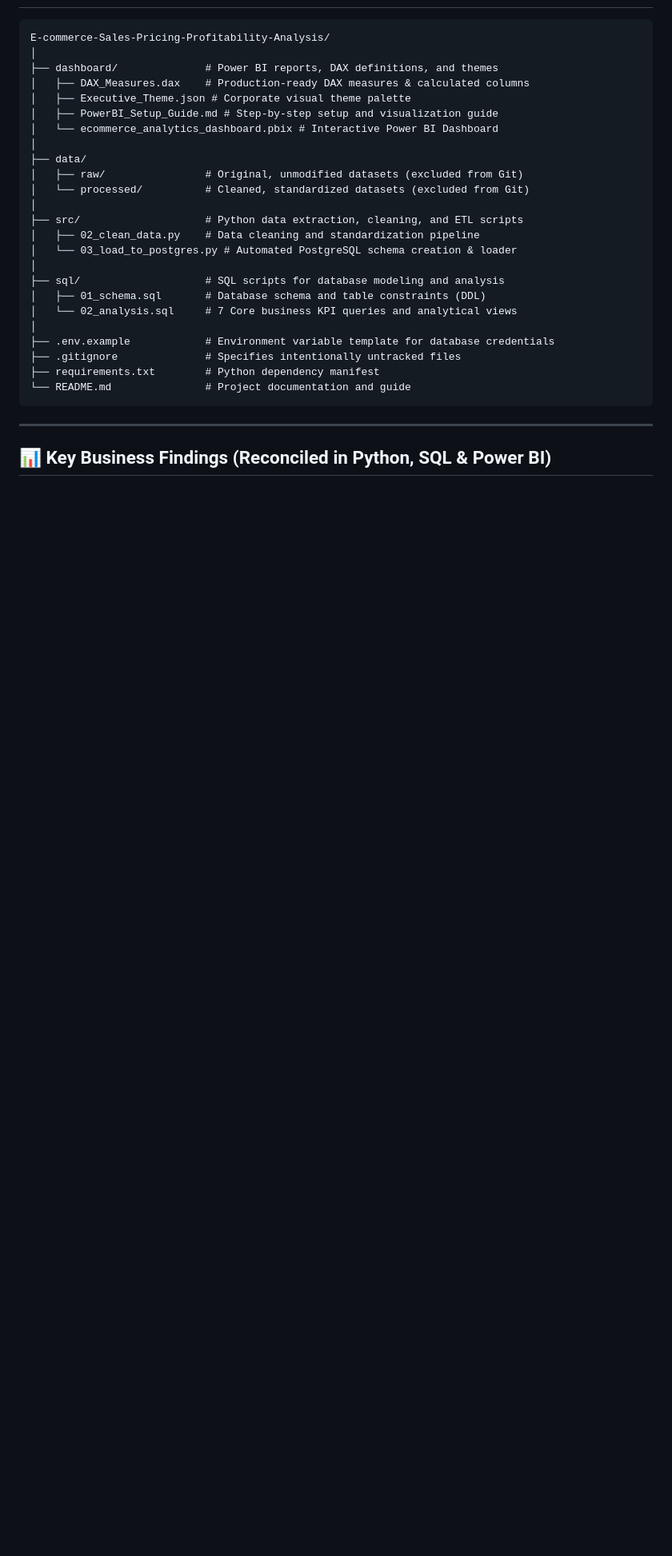
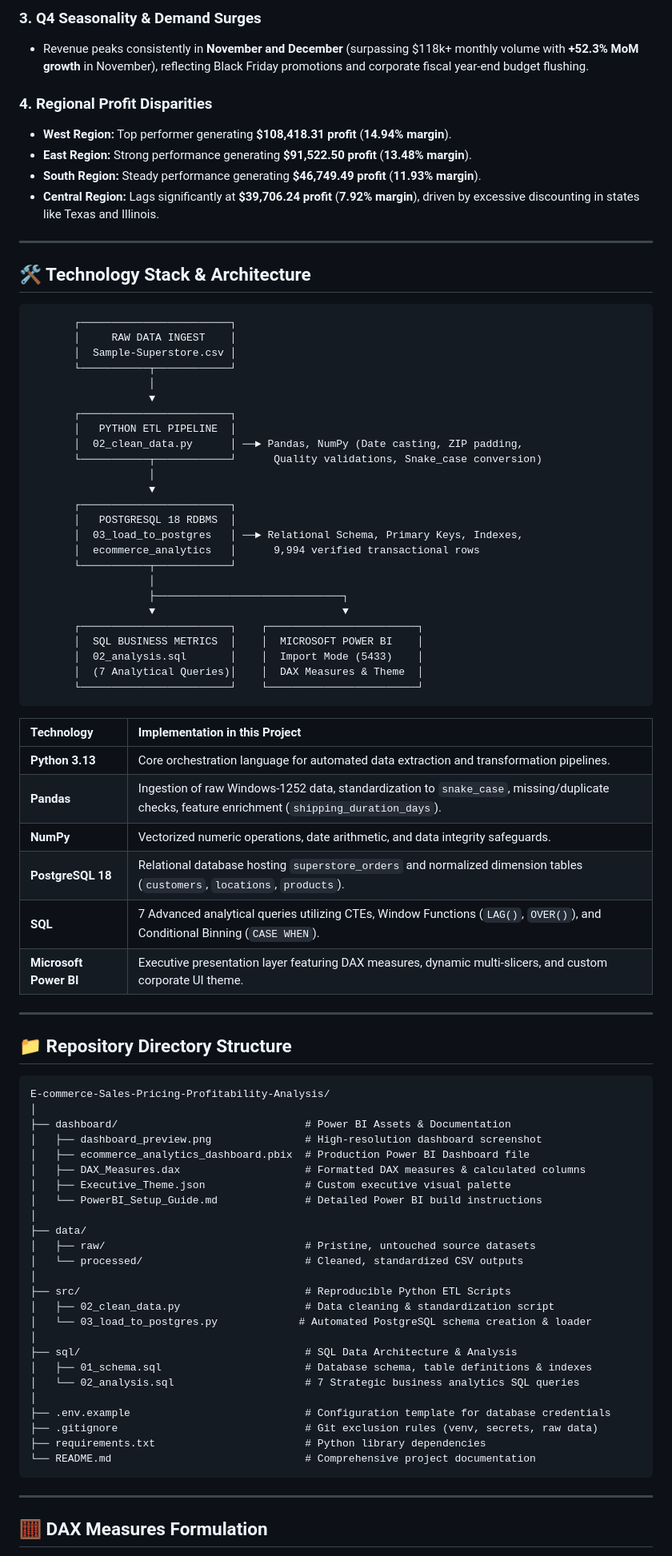
Before and after one commit to maniishh/E-commerce-Sales-Pricing-Profitability-Analysis, a Markdown page: README.md, the part around one of its changes. Shown at 80% size. GitHub-like rendering; blank space fills up the shorter version.

````diff
--- a/README.md
+++ b/README.md
@@ -30,31 +50,86 @@ This project investigates and models an e-commerce business using transactional
+### 3. Q4 Seasonality & Demand Surges
+* Revenue peaks consistently in **November and December** (surpassing $118k+ monthly volume with **+52.3% MoM growth** in November), reflecting Black Friday promotions and corporate fiscal year-end budget flushing.
+
+### 4. Regional Profit Disparities
+* **West Region:** Top performer generating **$108,418.31 profit** (**14.94% margin**).
+* **East Region:** Strong performance generating **$91,522.50 profit** (**13.48% margin**).
+* **South Region:** Steady performance generating **$46,749.49 profit** (**11.93% margin**).
+* **Central Region:** Lags significantly at **$39,706.24 profit** (**7.92% margin**), driven by excessive discounting in states like Texas and Illinois.
+
+---
+
+## 🛠️ Technology Stack & Architecture
+
+```text
+       ┌────────────────────────┐
+       │     RAW DATA INGEST    │
+       │  Sample-Superstore.csv │
+       └───────────┬────────────┘
+                   │
+                   ▼
+       ┌────────────────────────┐
+       │   PYTHON ETL PIPELINE  │
+       │  02_clean_data.py      │ ──► Pandas, NumPy (Date casting, ZIP padding,
+       └───────────┬────────────┘      Quality validations, Snake_case conversion)
+                   │
+                   ▼
+       ┌────────────────────────┐
+       │   POSTGRESQL 18 RDBMS  │
+       │  03_load_to_postgres   │ ──► Relational Schema, Primary Keys, Indexes,
+       │  ecommerce_analytics   │      9,994 verified transactional rows
+       └───────────┬────────────┘
+                   │
+                   ├──────────────────────────────┐
+                   ▼                              ▼
+       ┌────────────────────────┐    ┌────────────────────────┐
+       │  SQL BUSINESS METRICS  │    │  MICROSOFT POWER BI    │
+       │  02_analysis.sql       │    │  Import Mode (5433)    │
+       │  (7 Analytical Queries)│    │  DAX Measures & Theme  │
+       └────────────────────────┘    └────────────────────────┘
+```
+
+| Technology | Implementation in this Project |
+| :--- | :--- |
+| **Python 3.13** | Core orchestration language for automated data extraction and transformation pipelines. |
+| **Pandas** | Ingestion of raw Windows-1252 data, standardization to `snake_case`, missing/duplicate checks, feature enrichment (`shipping_duration_days`). |
+| **NumPy** | Vectorized numeric operations, date arithmetic, and data integrity safeguards. |
+| **PostgreSQL 18** | Relational database hosting `superstore_orders` and normalized dimension tables (`customers`, `locations`, `products`). |
+| **SQL** | 7 Advanced analytical queries utilizing CTEs, Window Functions (`LAG()`, `OVER()`), and Conditional Binning (`CASE WHEN`). |
+| **Microsoft Power BI** | Executive presentation layer featuring DAX measures, dynamic multi-slicers, and custom corporate UI theme. |
+
+---
+
+## 📁 Repository Directory Structure
+
 ```text
 E-commerce-Sales-Pricing-Profitability-Analysis/
 │
-├── dashboard/              # Power BI reports, DAX definitions, and themes
-│   ├── DAX_Measures.dax    # Production-ready DAX measures & calculated columns
-│   ├── Executive_Theme.json # Corporate visual theme palette
-│   ├── PowerBI_Setup_Guide.md # Step-by-step setup and visualization guide
-│   └── ecommerce_analytics_dashboard.pbix # Interactive Power BI Dashboard
+├── dashboard/                              # Power BI Assets & Documentation
+│   ├── dashboard_preview.png               # High-resolution dashboard screenshot
+│   ├── ecommerce_analytics_dashboard.pbix  # Production Power BI Dashboard file
+│   ├── DAX_Measures.dax                    # Formatted DAX measures & calculated columns
+│   ├── Executive_Theme.json                # Custom executive visual palette
+│   └── PowerBI_Setup_Guide.md              # Detailed Power BI build instructions
 │
 ├── data/
-│   ├── raw/                # Original, unmodified datasets (excluded from Git)
-│   └── processed/          # Cleaned, standardized datasets (excluded from Git)
+│   ├── raw/                                # Pristine, untouched source datasets
+│   └── processed/                          # Cleaned, standardized CSV outputs
 │
-├── src/                    # Python data extraction, cleaning, and ETL scripts
-│   ├── 02_clean_data.py    # Data cleaning and standardization pipeline
-│   └── 03_load_to_postgres.py # Automated PostgreSQL schema creation & loader
+├── src/                                    # Reproducible Python ETL Scripts
+│   ├── 02_clean_data.py                    # Data cleaning & standardization script
+│   └── 03_load_to_postgres.py             # Automated PostgreSQL schema creation & loader
 │
-├── sql/                    # SQL scripts for database modeling and analysis
-│   ├── 01_schema.sql       # Database schema and table constraints (DDL)
-│   └── 02_analysis.sql     # 7 Core business KPI queries and analytical views
+├── sql/                                    # SQL Data Architecture & Analysis
+│   ├── 01_schema.sql                       # Database schema, table definitions & indexes
+│   └── 02_analysis.sql                     # 7 Strategic business analytics SQL queries
 │
-├── .env.example            # Environment variable template for database credentials
-├── .gitignore              # Specifies intentionally untracked files
-├── requirements.txt        # Python dependency manifest
-└── README.md               # Project documentation and guide
+├── .env.example                            # Configuration template for database credentials
+├── .gitignore                              # Git exclusion rules (venv, secrets, raw data)
+├── requirements.txt                        # Python library dependencies
+└── README.md                               # Comprehensive project documentation
 ```
 
 ---
 
-## 📊 Key Business Findings (Reconciled in Python, SQL & Power BI)
+## 🧮 DAX Measures Formulation
 
````
Also changed, not shown: other parts of README.md (+107 -41 lines), dashboard/dashboard_preview.png (added).
